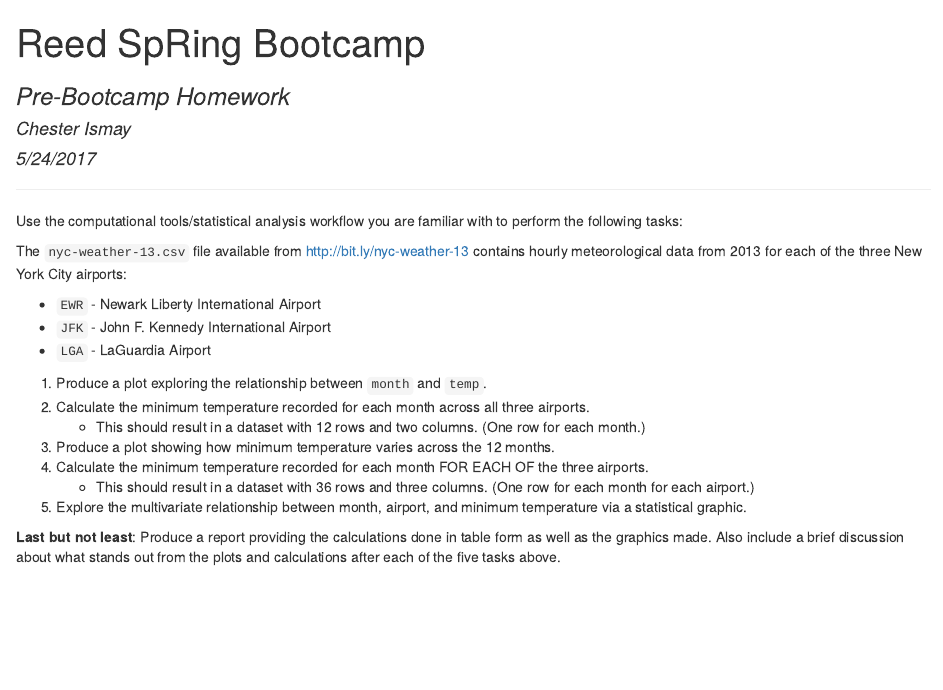
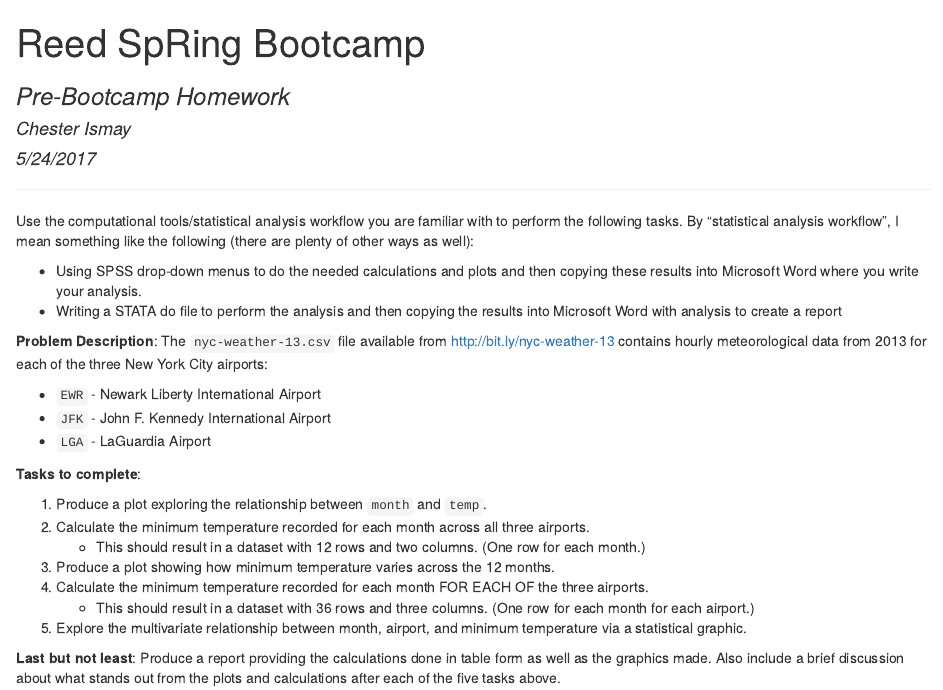
Before and after one commit to ismayc/poRtland-bootcamp17, an R Markdown document (pre-hw.Rmd): the page in a window 1100 px wide, from its top. The pictures show the output file pre-hw.html that the author committed with the source, opened offline.

Commit message:
Add details

```diff
--- a/pre-hw.Rmd
+++ b/pre-hw.Rmd
@@ -8,13 +8,18 @@ output: html_document
 
 ***
 
-Use the computational tools/statistical analysis workflow you are familiar with to perform the following tasks:
+Use the computational tools/statistical analysis workflow you are familiar with to perform the following tasks.  By "statistical analysis workflow", I mean something like the following (there are plenty of other ways as well):
 
-The `nyc-weather-13.csv` file available from [http://bit.ly/nyc-weather-13](https://ismayc.github.io/poRtland-bootcamp17/nyc-weather-13.csv) contains hourly meteorological data from 2013 for each of the three New York City airports:
+- Using SPSS drop-down menus to do the needed calculations and plots and then copying these results into Microsoft Word where you write your analysis.
+- Writing a STATA do file to perform the analysis and then copying the results into Microsoft Word with analysis to create a report
+
+**Problem Description**:  The `nyc-weather-13.csv` file available from [http://bit.ly/nyc-weather-13](https://ismayc.github.io/poRtland-bootcamp17/nyc-weather-13.csv) contains hourly meteorological data from 2013 for each of the three New York City airports:
 
   - `EWR` - Newark Liberty International Airport
   - `JFK` - John F. Kennedy International Airport
   - `LGA` - LaGuardia Airport
+
+**Tasks to complete**:
 
 1. Produce a plot exploring the relationship between `month` and `temp`.
 1. Calculate the minimum temperature recorded for each month across all three airports.
```
Also changed, not shown: pre-hw.html.
